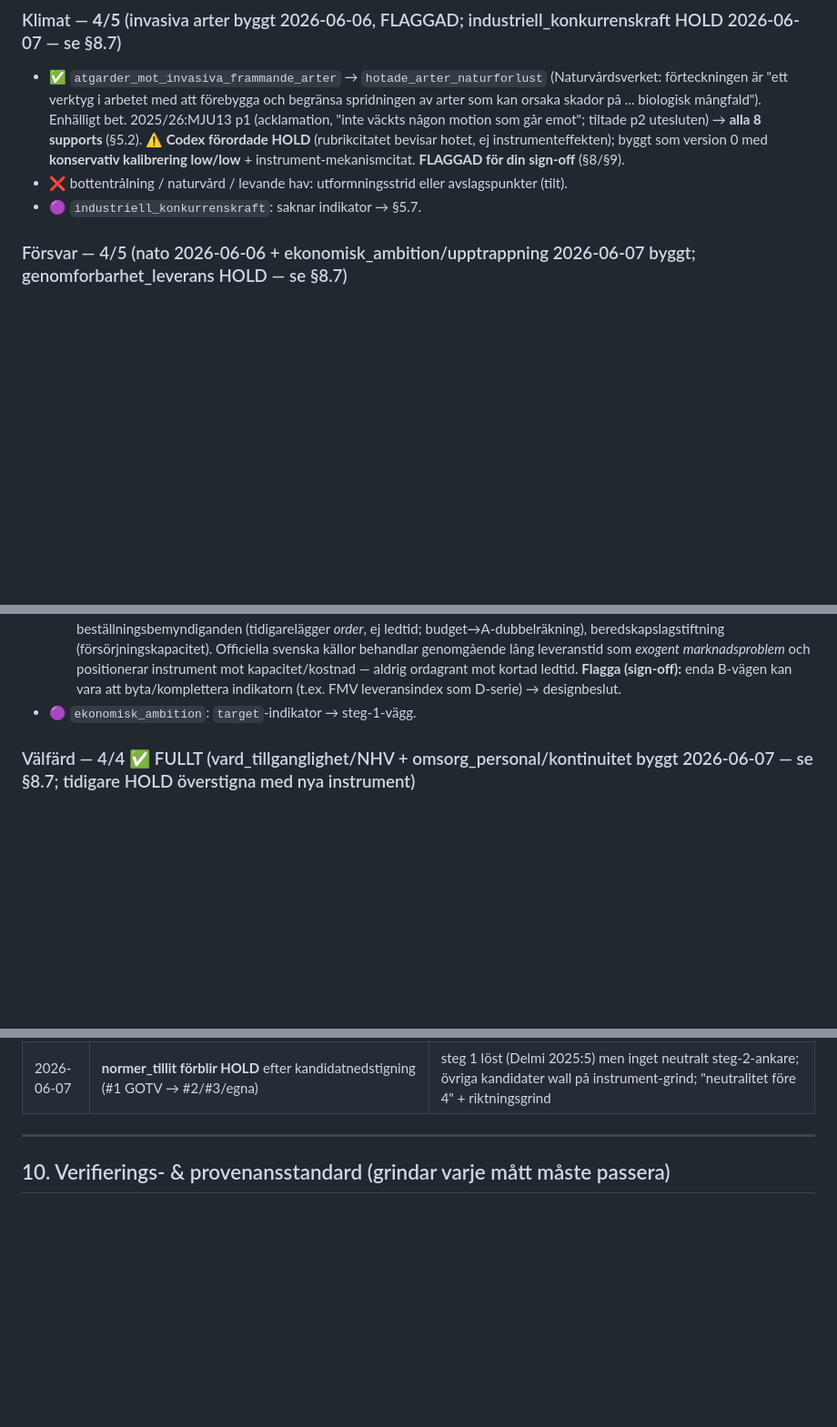
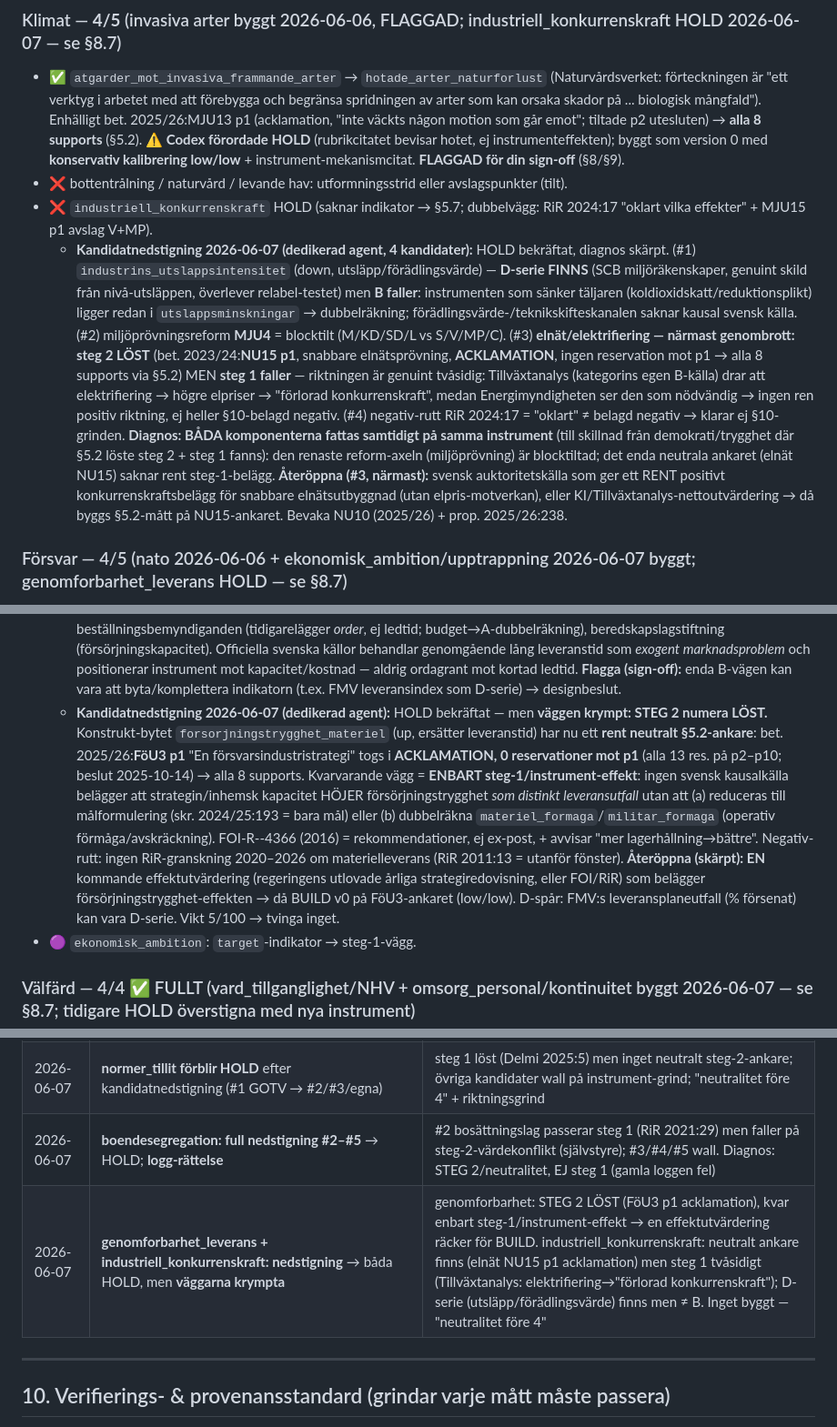
Before and after one commit to mcknschn/rosta, a Markdown page: docs/evidens_trovardighet.md, 3 parts joined by grey strips. Shown at 91% size. Drawn GitHub-style; blank space fills up the shorter version.

Commit message:
docs: HOLD-vägg-nedstigningar forsvar + klimat — båda HOLD men väggarna krympta
genomforbarhet_leverans (forsvar): STEG 2 LOST — bet. 2025/26:FöU3 p1 (forsvarsindustri-
strategi) acklamation, 0 res. mot p1 = rent §5.2-ankare (alla 8). Kvar enbart steg-1/
instrument-effekt (ingen kausalkalla forsorjningstrygghet som distinkt leveransutfall utan
dubbelrakning mot materiel_formaga). Aterooppna: EN effektutvardering -> BUILD v0.
industriell_konkurrenskraft (klimat): neutralt ankare finns (elnat bet. 2023/24:NU15 p1
acklamation) men steg 1 tvasidigt (Tillvaxtanalys: elektrifiering->forlorad konkurrenskraft);
RiR 2024:17 'oklart'!=belagd negativ; D-serie utslapp/foradlingsvarde finns men != B.
Inget byggt (inget passerar bada grindar) — neutralitet fore 4. §6/§8.7/§9/§11 uppdaterade.

Co-Authored-By: Claude Opus 4.8 (1M context) <noreply@anthropic.com>

```diff
--- a/docs/evidens_trovardighet.md
+++ b/docs/evidens_trovardighet.md
@@ -409,7 +409,19 @@ Legend: ✅ byggt · 🟡 kandidat (research klar, väntar beslut) · ❌ förka
   bevisar hotet, ej instrumenteffekten); byggt som version 0 med **konservativ kalibrering low/low** +
   instrument-mekanismcitat. **FLAGGAD för din sign-off** (§8/§9).
 - ❌ bottentrålning / naturvård / levande hav: utformningsstrid eller avslagspunkter (tilt).
-- 🟣 `industriell_konkurrenskraft`: saknar indikator → §5.7.
+- ❌ `industriell_konkurrenskraft` HOLD (saknar indikator → §5.7; dubbelvägg: RiR 2024:17 "oklart vilka effekter" + MJU15 p1 avslag V+MP).
+  - **Kandidatnedstigning 2026-06-07 (dedikerad agent, 4 kandidater):** HOLD bekräftat, diagnos skärpt. (#1) `industrins_utslappsintensitet`
+    (down, utsläpp/förädlingsvärde) — **D-serie FINNS** (SCB miljöräkenskaper, genuint skild från nivå-utsläppen, överlever relabel-testet)
+    men **B faller**: instrumenten som sänker täljaren (koldioxidskatt/reduktionsplikt) ligger redan i `utslappsminskningar` → dubbelräkning;
+    förädlingsvärde-/teknikskifteskanalen saknar kausal svensk källa. (#2) miljöprövningsreform **MJU4** = blocktilt (M/KD/SD/L vs S/V/MP/C).
+    (#3) **elnät/elektrifiering — närmast genombrott: steg 2 LÖST** (bet. 2023/24:**NU15 p1**, snabbare elnätsprövning, **ACKLAMATION**, ingen
+    reservation mot p1 → alla 8 supports via §5.2) MEN **steg 1 faller** — riktningen är genuint tvåsidig: Tillväxtanalys (kategorins egen
+    B-källa) drar att elektrifiering → högre elpriser → "förlorad konkurrenskraft", medan Energimyndigheten ser den som nödvändig → ingen ren
+    positiv riktning, ej heller §10-belagd negativ. (#4) negativ-rutt RiR 2024:17 = "oklart" ≠ belagd negativ → klarar ej §10-grinden.
+    **Diagnos: BÅDA komponenterna fattas samtidigt på samma instrument** (till skillnad från demokrati/trygghet där §5.2 löste steg 2 + steg 1 fanns):
+    den renaste reform-axeln (miljöprövning) är blocktiltad; det enda neutrala ankaret (elnät NU15) saknar rent steg-1-belägg.
+    **Återöppna (#3, närmast):** svensk auktoritetskälla som ger ett RENT positivt konkurrenskraftsbelägg för snabbare elnätsutbyggnad (utan
+    elpris-motverkan), eller KI/Tillväxtanalys-nettoutvärdering → då byggs §5.2-mått på NU15-ankaret. Bevaka NU10 (2025/26) + prop. 2025/26:238.
 
 ### Försvar — 4/5 (nato 2026-06-06 + ekonomisk_ambition/upptrappning 2026-06-07 byggt; genomforbarhet_leverans HOLD — se §8.7)
 - ✅ `nato_medlemskap` → `nato_interoperabilitet` (votering UU16 2022/23 p1; Försvarsberedningen Ds 2024:6;
@@ -430,6 +442,17 @@ Legend: ✅ byggt · 🟡 kandidat (research klar, väntar beslut) · ❌ förka
     Officiella svenska källor behandlar genomgående lång leveranstid som *exogent marknadsproblem* och
     positionerar instrument mot kapacitet/kostnad — aldrig ordagrant mot kortad ledtid. **Flagga (sign-off):**
     enda B-vägen kan vara att byta/komplettera indikatorn (t.ex. FMV leveransindex som D-serie) → designbeslut.
+  - **Kandidatnedstigning 2026-06-07 (dedikerad agent):** HOLD bekräftat — men **väggen krympt: STEG 2 numera LÖST.**
+    Konstrukt-bytet `forsorjningstrygghet_materiel` (up, ersätter leveranstid) har nu ett **rent neutralt §5.2-ankare**:
+    bet. 2025/26:**FöU3 p1** "En försvarsindustristrategi" togs i **ACKLAMATION, 0 reservationer mot p1** (alla 13 res. på
+    p2–p10; beslut 2025-10-14) → alla 8 supports. Kvarvarande vägg = **ENBART steg-1/instrument-effekt**: ingen svensk
+    kausalkälla belägger att strategin/inhemsk kapacitet HÖJER försörjningstrygghet *som distinkt leveransutfall* utan att
+    (a) reduceras till målformulering (skr. 2024/25:193 = bara mål) eller (b) dubbelräkna `materiel_formaga`/`militar_formaga`
+    (operativ förmåga/avskräckning). FOI-R--4366 (2016) = rekommendationer, ej ex-post, + avvisar "mer lagerhållning→bättre".
+    Negativ-rutt: ingen RiR-granskning 2020–2026 om materielleverans (RiR 2011:13 = utanför fönster). **Återöppna (skärpt):
+    EN** kommande effektutvärdering (regeringens utlovade årliga strategiredovisning, eller FOI/RiR) som belägger
+    försörjningstrygghet-effekten → då BUILD v0 på FöU3-ankaret (low/low). D-spår: FMV:s leveransplaneutfall (% försenat)
+    kan vara D-serie. Vikt 5/100 → tvinga inget.
 - 🟣 `ekonomisk_ambition`: `target`-indikator → steg-1-vägg.
 
 ### Välfärd — 4/4 ✅ FULLT (vard_tillganglighet/NHV + omsorg_personal/kontinuitet byggt 2026-06-07 — se §8.7; tidigare HOLD överstigna med nya instrument)
@@ -686,6 +709,8 @@ värdeneutral nog för den mest bias-känsliga kategorin.
 | 2026-06-07 | **Integration-svepet: migrationssystem BYGGT v0** (`atervandande_effektivitet` / `se_over_ansvarsfordelning_atervandande`, RiR 2020:7) | negativ-evidens-vinkeln; genuin tvåsidig split (SfU6 p2, votering verifierad mot data.riksdagen.se); codex KEEP-WITH-CHANGES; integration 2/5→3/5; ranking oförändrad |
 | 2026-06-07 | **boendesegregation kamera-väg byggd → REVERTERAD** (codex KILL) | trygghet-evidens ometiketterad som integration + dubbelräknar `situationell_prevention_kamerabevakning` + exakt §8.7-varningen + 7-1≈noll differentiering; "neutralitet före 4" → äkta steg-1-vägg kvarstår |
 | 2026-06-07 | **normer_tillit förblir HOLD** efter kandidatnedstigning (#1 GOTV → #2/#3/egna) | steg 1 löst (Delmi 2025:5) men inget neutralt steg-2-ankare; övriga kandidater wall på instrument-grind; "neutralitet före 4" + riktningsgrind |
+| 2026-06-07 | **boendesegregation: full nedstigning #2–#5** → HOLD; **logg-rättelse** | #2 bosättningslag passerar steg 1 (RiR 2021:29) men faller på steg-2-värdekonflikt (självstyre); #3/#4/#5 wall. Diagnos: STEG 2/neutralitet, EJ steg 1 (gamla loggen fel) |
+| 2026-06-07 | **genomforbarhet_leverans + industriell_konkurrenskraft: nedstigning** → båda HOLD, men **väggarna krympta** | genomforbarhet: STEG 2 LÖST (FöU3 p1 acklamation), kvar enbart steg-1/instrument-effekt → en effektutvärdering räcker för BUILD. industriell_konkurrenskraft: neutralt ankare finns (elnät NU15 p1 acklamation) men steg 1 tvåsidigt (Tillväxtanalys: elektrifiering→"förlorad konkurrenskraft"); D-serie (utsläpp/förädlingsvärde) finns men ≠ B. Inget byggt — "neutralitet före 4" |
 
 ---
 
```
Also changed, not shown: other parts of docs/evidens_trovardighet.md (+3 -2 lines).
